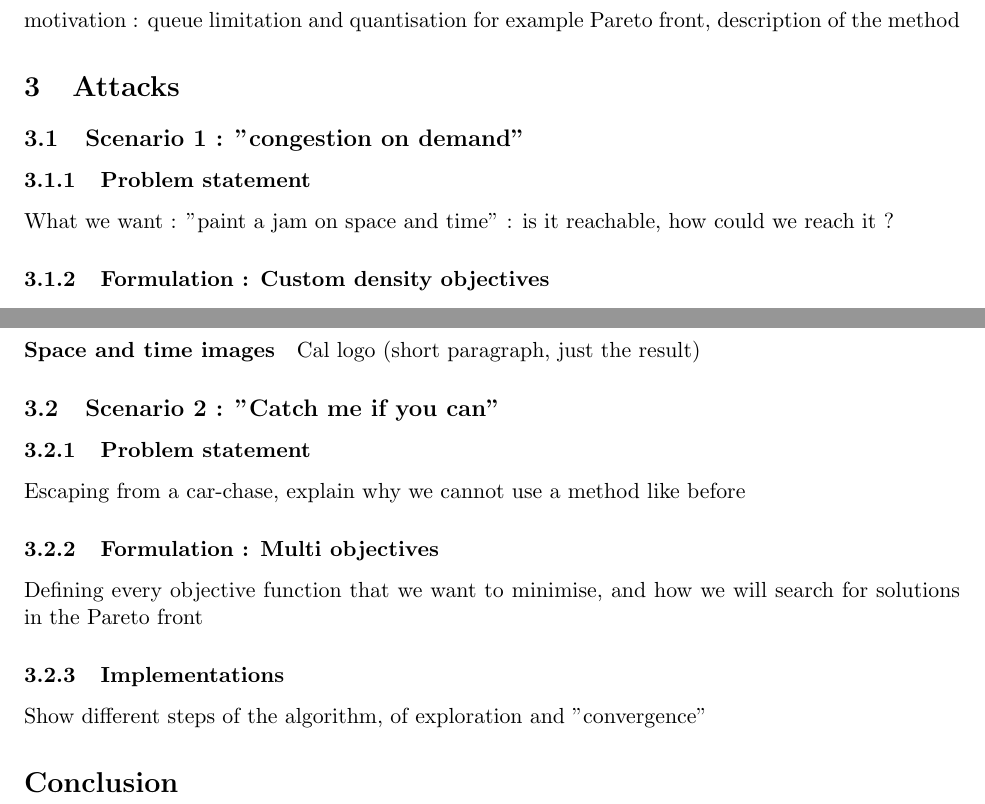
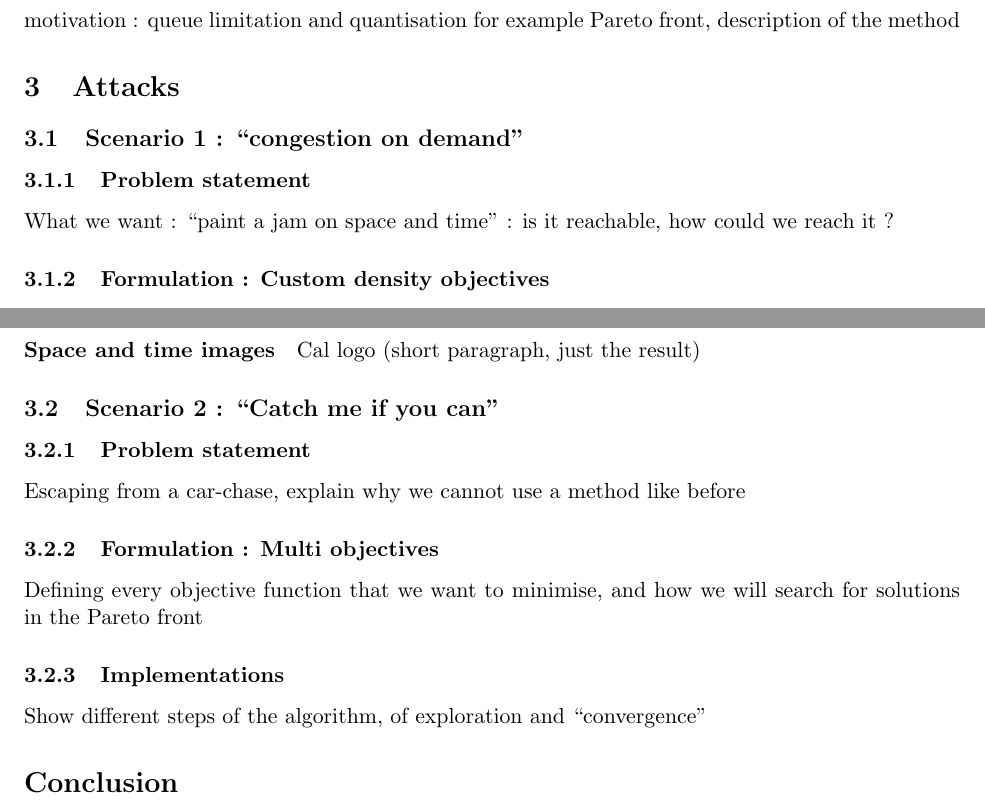
Before and after one commit to sebmart/smartAmericaArticle, a LaTeX document (article.tex): two parts of pages 2 and 3 of 3, joined at a grey line, cut so that both start at the same text. Compiled offline with pdfLaTeX.

Commit message:
correct quotes and removed explicit authors for now

```diff
--- a/article.tex
+++ b/article.tex
@@ -9,7 +9,7 @@
 \usepackage{fullpage}
 
 \title{Multi-objective optimisation for traffic control}
-\author{Jack D. Reilly, Alexandre Bayen, Samitha Samaranayake,}
+\author{Authors}
 \date{}							% Activate to display a given date or no date
 
 \begin{document}
@@ -42,9 +42,9 @@
 		Pareto front, description of the method
 
 \section{Attacks}
-	\subsection{Scenario 1 : "congestion on demand"}
+	\subsection{Scenario 1 : ``congestion on demand''}
 		\subsubsection{Problem statement}
-			What we want : "paint a jam on space and time" : is it reachable, how could we reach it ?
+			What we want : ``paint a jam on space and time'' : is it reachable, how could we reach it ?
 		\subsubsection{Formulation : Custom density objectives}
 			choice of the custom TTT with its parameters, strength and weakness
 		\subsubsection{Implementations}
@@ -54,13 +54,13 @@
 				short paragraph, images from the smartamerica-demo ?
 			\paragraph{Space and time images}
 				Cal logo (short paragraph, just the result)
-	\subsection{Scenario 2 : "Catch me if you can"}
+	\subsection{Scenario 2 : ``Catch me if you can''}
 		\subsubsection{Problem statement}
 			Escaping from a car-chase, explain why we cannot use a method like before
 		\subsubsection{Formulation : Multi objectives}
 			Defining every objective function that we want to minimise, and how we will search for solutions in the Pareto front
 		\subsubsection{Implementations}
-			Show different steps of the algorithm, of exploration and "convergence"
+			Show different steps of the algorithm, of exploration and ``convergence''
 \section*{Conclusion}
 
 \end{document}
```
Also changed, not shown: article.pdf.
